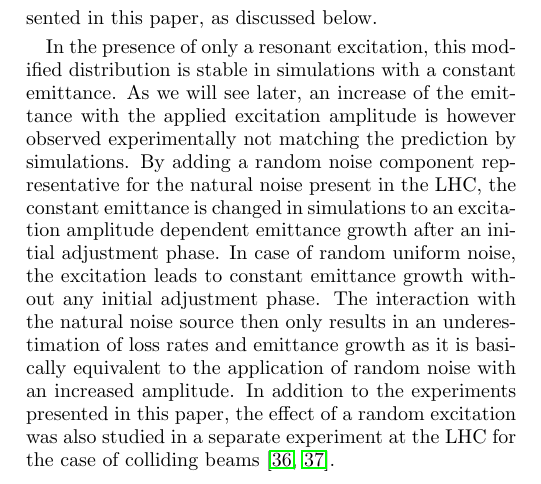
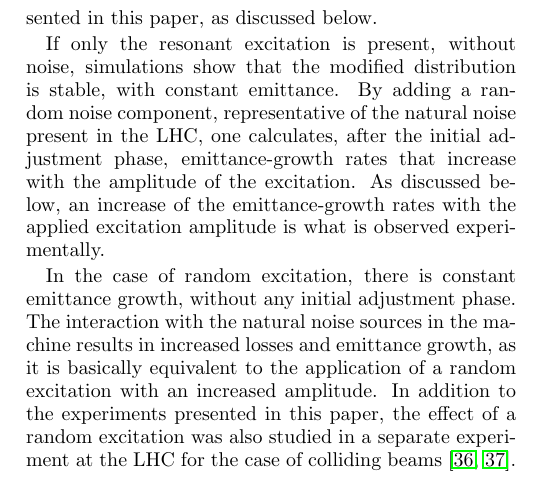
Before and after one commit to mfittere/res-ex-prstab, a LaTeX paper (resex.tex): part of one column of page 11 of 40, cut so that both start at the same text. Compiled offline with pdfLaTeX.

Commit message:
Revised results section on pattern dependence (VI A).

```diff
--- a/resex.tex
+++ b/resex.tex
@@ -1108,23 +1108,23 @@ external excitation was directly observed experimentally for the first
 time, to our knowledge, during the 2016 and 2017 LHC experiments
 presented in this paper, as discussed below.
 
-In the presence of only a resonant excitation, this modified
-distribution is stable in simulations with a constant emittance. As we
-will see later, an increase of the emittance with the applied
-excitation amplitude is however observed experimentally not matching
-the prediction by simulations. By adding a random noise component
-representative for the natural noise present in the LHC, the constant
-emittance is changed in simulations to an excitation amplitude
-dependent emittance growth after an initial adjustment phase. In case
-of random uniform noise, the excitation leads to constant emittance
-growth without any initial adjustment phase. The interaction with the
-natural noise source then only results in an underestimation of loss
-rates and emittance growth as it is basically equivalent to the
-application of random noise with an increased amplitude. In addition
-to the experiments presented in this paper, the effect of a random
-excitation was also studied in a separate experiment at the LHC for
-the case of colliding beams
-\cite{md1433_noise_top_energy,md_noise_bbLHC}.
+If only the resonant excitation is present, without noise, simulations
+show that the modified distribution is stable, with constant
+emittance. By adding a random noise component, representative of the
+natural noise present in the LHC, one calculates, after the initial
+adjustment phase, emittance-growth rates that increase with the
+amplitude of the excitation. As discussed below, an increase of the
+emittance-growth rates with the applied excitation amplitude is what
+is observed experimentally.
+
+In the case of random excitation, there is constant emittance growth,
+without any initial adjustment phase. The interaction with the natural
+noise sources in the machine results in increased losses and emittance
+growth, as it is basically equivalent to the application of a random
+excitation with an increased amplitude. In addition to the experiments
+presented in this paper, the effect of a random excitation was also
+studied in a separate experiment at the LHC for the case of colliding
+beams~\cite{md1433_noise_top_energy, md_noise_bbLHC}.
 
 
 \subsection{$10^{\mathrm{th}}$ turn pulsing\label{sec:simex10}}
```
